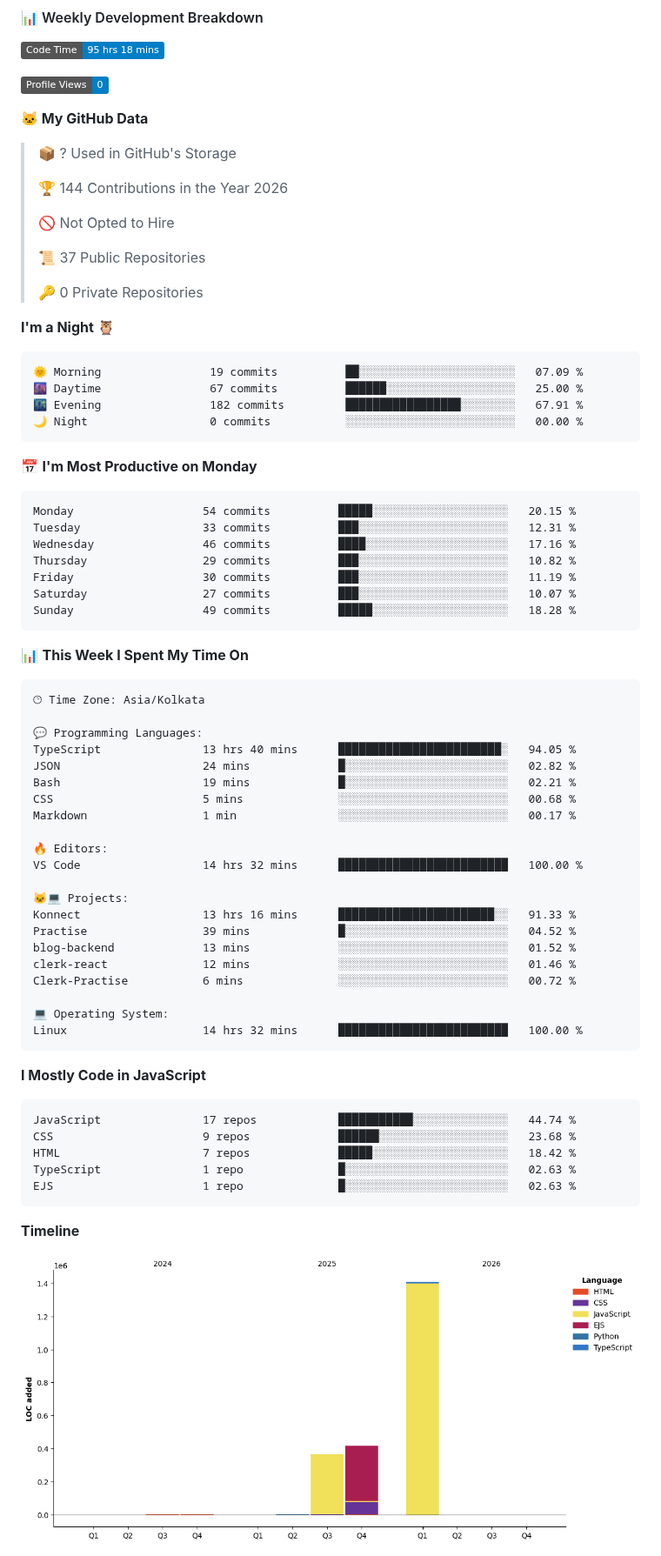
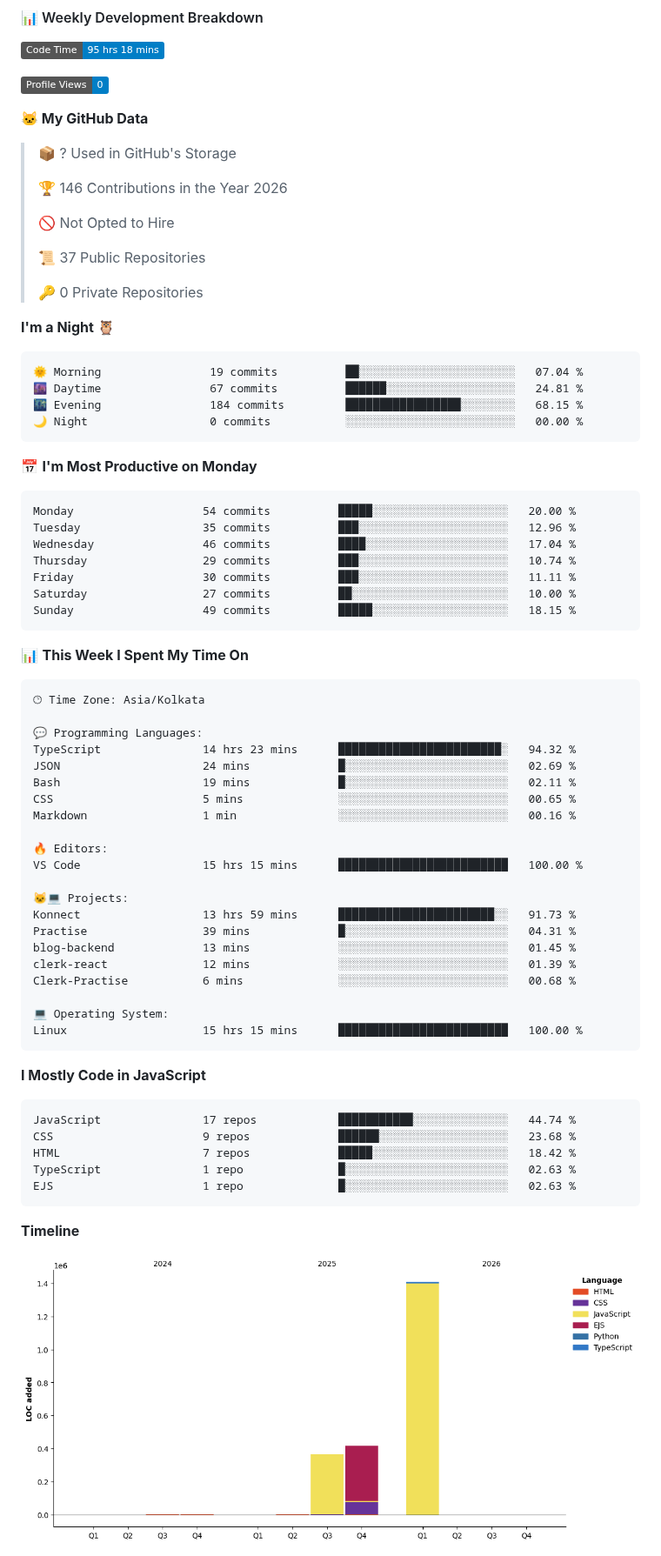
Before and after one commit to Anos714/Anos714, a Markdown page: README.md, the part around one of its changes. Shown at 87% size. GitHub-like rendering; pictures changed too: assets/bar_graph.png; badges without logos.

Commit message:
Updated with Dev Metrics

````diff
--- a/README.md
+++ b/README.md
@@ -33,7 +33,7 @@ I'm a B.Tech student and a passionate MERN Stack developer with a love for build
 
 > 📦 ? Used in GitHub's Storage
  >
-> 🏆 144 Contributions in the Year 2026
+> 🏆 146 Contributions in the Year 2026
  >
 > 🚫 Not Opted to Hire
  >
@@ -44,21 +44,21 @@ I'm a B.Tech student and a passionate MERN Stack developer with a love for build
 **I'm a Night 🦉**
 
 ```text
-🌞 Morning                19 commits          ██░░░░░░░░░░░░░░░░░░░░░░░   07.09 %
-🌆 Daytime                67 commits          ██████░░░░░░░░░░░░░░░░░░░   25.00 %
-🌃 Evening                182 commits         █████████████████░░░░░░░░   67.91 %
+🌞 Morning                19 commits          ██░░░░░░░░░░░░░░░░░░░░░░░   07.04 %
+🌆 Daytime                67 commits          ██████░░░░░░░░░░░░░░░░░░░   24.81 %
+🌃 Evening                184 commits         █████████████████░░░░░░░░   68.15 %
 🌙 Night                  0 commits           ░░░░░░░░░░░░░░░░░░░░░░░░░   00.00 %
 ```
 📅 **I'm Most Productive on Monday**
 
 ```text
-Monday                   54 commits          █████░░░░░░░░░░░░░░░░░░░░   20.15 %
-Tuesday                  33 commits          ███░░░░░░░░░░░░░░░░░░░░░░   12.31 %
-Wednesday                46 commits          ████░░░░░░░░░░░░░░░░░░░░░   17.16 %
-Thursday                 29 commits          ███░░░░░░░░░░░░░░░░░░░░░░   10.82 %
-Friday                   30 commits          ███░░░░░░░░░░░░░░░░░░░░░░   11.19 %
-Saturday                 27 commits          ███░░░░░░░░░░░░░░░░░░░░░░   10.07 %
-Sunday                   49 commits          █████░░░░░░░░░░░░░░░░░░░░   18.28 %
+Monday                   54 commits          █████░░░░░░░░░░░░░░░░░░░░   20.00 %
+Tuesday                  35 commits          ███░░░░░░░░░░░░░░░░░░░░░░   12.96 %
+Wednesday                46 commits          ████░░░░░░░░░░░░░░░░░░░░░   17.04 %
+Thursday                 29 commits          ███░░░░░░░░░░░░░░░░░░░░░░   10.74 %
+Friday                   30 commits          ███░░░░░░░░░░░░░░░░░░░░░░   11.11 %
+Saturday                 27 commits          ██░░░░░░░░░░░░░░░░░░░░░░░   10.00 %
+Sunday                   49 commits          █████░░░░░░░░░░░░░░░░░░░░   18.15 %
 ```
 
 
@@ -68,24 +68,24 @@ Sunday                   49 commits          █████░░░░░░
 🕑︎ Time Zone: Asia/Kolkata
 
 💬 Programming Languages:
-TypeScript               13 hrs 40 mins      ████████████████████████░   94.05 %
-JSON                     24 mins             █░░░░░░░░░░░░░░░░░░░░░░░░   02.82 %
-Bash                     19 mins             █░░░░░░░░░░░░░░░░░░░░░░░░   02.21 %
-CSS                      5 mins              ░░░░░░░░░░░░░░░░░░░░░░░░░   00.68 %
-Markdown                 1 min               ░░░░░░░░░░░░░░░░░░░░░░░░░   00.17 %
+TypeScript               14 hrs 23 mins      ████████████████████████░   94.32 %
+JSON                     24 mins             █░░░░░░░░░░░░░░░░░░░░░░░░   02.69 %
+Bash                     19 mins             █░░░░░░░░░░░░░░░░░░░░░░░░   02.11 %
+CSS                      5 mins              ░░░░░░░░░░░░░░░░░░░░░░░░░   00.65 %
+Markdown                 1 min               ░░░░░░░░░░░░░░░░░░░░░░░░░   00.16 %
 
 🔥 Editors:
-VS Code                  14 hrs 32 mins      █████████████████████████   100.00 %
+VS Code                  15 hrs 15 mins      █████████████████████████   100.00 %
 
 🐱‍💻 Projects:
-Konnect                  13 hrs 16 mins      ███████████████████████░░   91.33 %
-Practise                 39 mins             █░░░░░░░░░░░░░░░░░░░░░░░░   04.52 %
-blog-backend             13 mins             ░░░░░░░░░░░░░░░░░░░░░░░░░   01.52 %
-clerk-react              12 mins             ░░░░░░░░░░░░░░░░░░░░░░░░░   01.46 %
-Clerk-Practise           6 mins              ░░░░░░░░░░░░░░░░░░░░░░░░░   00.72 %
+Konnect                  13 hrs 59 mins      ███████████████████████░░   91.73 %
+Practise                 39 mins             █░░░░░░░░░░░░░░░░░░░░░░░░   04.31 %
+blog-backend             13 mins             ░░░░░░░░░░░░░░░░░░░░░░░░░   01.45 %
+clerk-react              12 mins             ░░░░░░░░░░░░░░░░░░░░░░░░░   01.39 %
+Clerk-Practise           6 mins              ░░░░░░░░░░░░░░░░░░░░░░░░░   00.68 %
 
 💻 Operating System:
-Linux                    14 hrs 32 mins      █████████████████████████   100.00 %
+Linux                    15 hrs 15 mins      █████████████████████████   100.00 %
 ```
 
 **I Mostly Code in JavaScript**
````
Also changed, not shown: other parts of README.md (+1 -1 lines).
